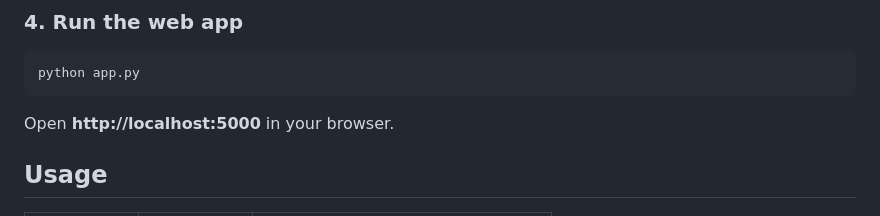
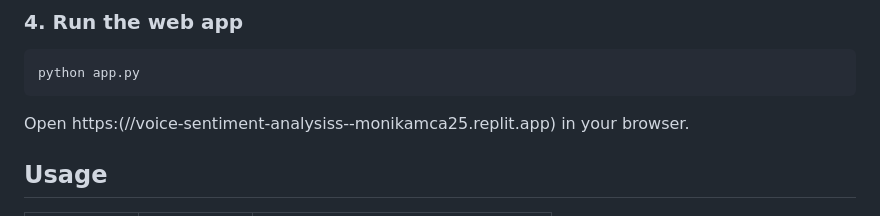
Before and after one commit to monikamr05/Voice-Sentiment-Analysiss, a Markdown page: README.md, the part around the change. GitHub-like rendering.

````diff
--- a/README.md
+++ b/README.md
@@ -82,7 +82,7 @@ This will:
 python app.py
 ```
 
-Open **http://localhost:5000** in your browser.
+Open https:(//voice-sentiment-analysiss--monikamca25.replit.app) in your browser.
 
 ## Usage
 
````
